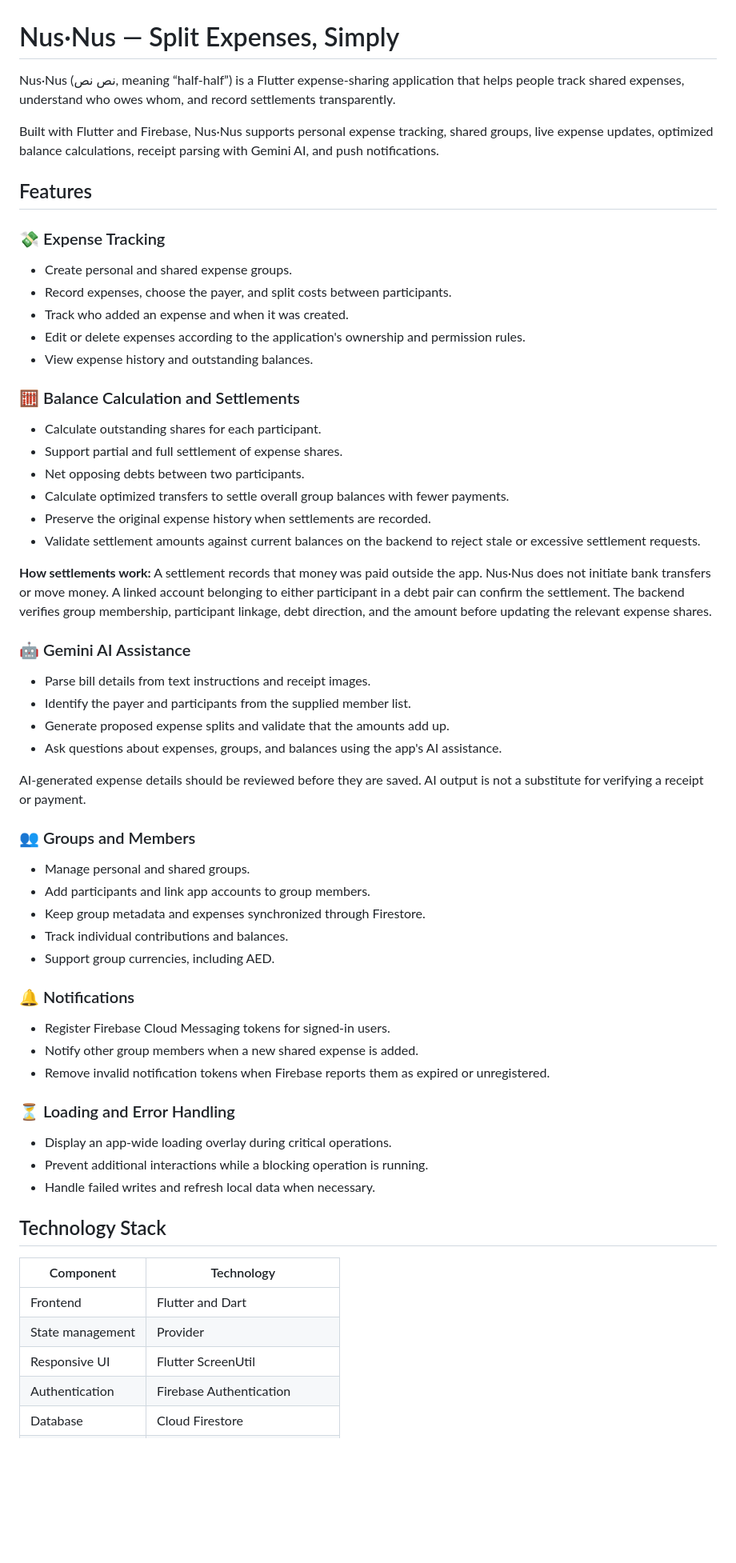
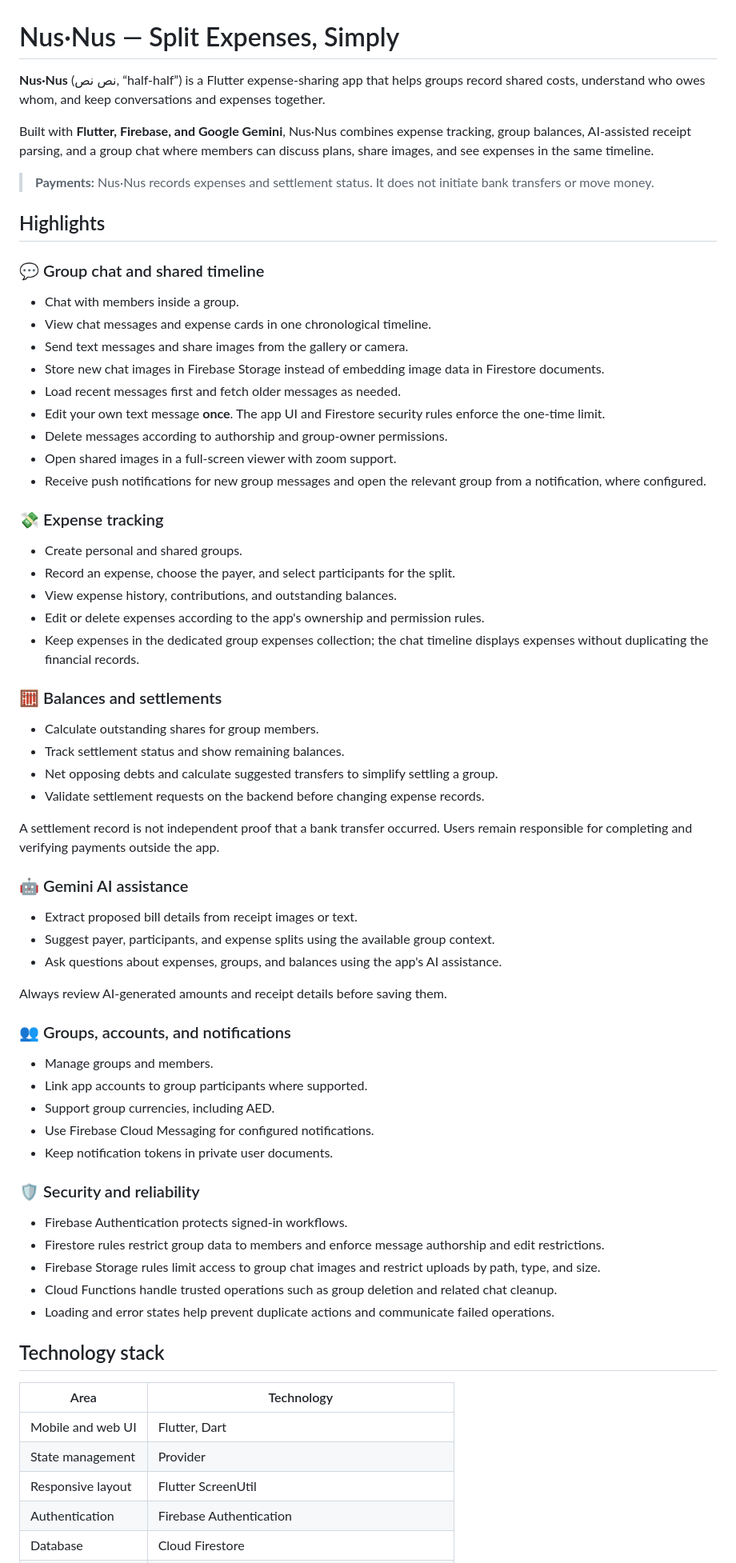
Before and after one commit to Tamil2612/nus_nus, a Markdown page: README.md, the part around one of its changes. Shown at 80% size. Drawn GitHub-style; blank space fills up the shorter version.

Commit message:
Document group chat and one-time message editing update

```diff
--- a/README.md
+++ b/README.md
@@ -1,59 +1,66 @@
 # Nus·Nus — Split Expenses, Simply
 
-Nus·Nus (نص نص, meaning “half-half”) is a Flutter expense-sharing application that helps people track shared expenses, understand who owes whom, and record settlements transparently.
+**Nus·Nus** (نص نص, “half-half”) is a Flutter expense-sharing app that helps groups record shared costs, understand who owes whom, and keep conversations and expenses together.
 
-Built with Flutter and Firebase, Nus·Nus supports personal expense tracking, shared groups, live expense updates, optimized balance calculations, receipt parsing with Gemini AI, and push notifications.
+Built with **Flutter, Firebase, and Google Gemini**, Nus·Nus combines expense tracking, group balances, AI-assisted receipt parsing, and a group chat where members can discuss plans, share images, and see expenses in the same timeline.
 
-## Features
+> **Payments:** Nus·Nus records expenses and settlement status. It does not initiate bank transfers or move money.
 
-### 💸 Expense Tracking
-- Create personal and shared expense groups.
-- Record expenses, choose the payer, and split costs between participants.
-- Track who added an expense and when it was created.
-- Edit or delete expenses according to the application's ownership and permission rules.
-- View expense history and outstanding balances.
+## Highlights
 
-### 🧮 Balance Calculation and Settlements
-- Calculate outstanding shares for each participant.
-- Support partial and full settlement of expense shares.
-- Net opposing debts between two participants.
-- Calculate optimized transfers to settle overall group balances with fewer payments.
-- Preserve the original expense history when settlements are recorded.
-- Validate settlement amounts against current balances on the backend to reject stale or excessive settlement requests.
+### 💬 Group chat and shared timeline
+- Chat with members inside a group.
+- View chat messages and expense cards in one chronological timeline.
+- Send text messages and share images from the gallery or camera.
+- Store new chat images in Firebase Storage instead of embedding image data in Firestore documents.
+- Load recent messages first and fetch older messages as needed.
+- Edit your own text message **once**. The app UI and Firestore security rules enforce the one-time limit.
+- Delete messages according to authorship and group-owner permissions.
+- Open shared images in a full-screen viewer with zoom support.
+- Receive push notifications for new group messages and open the relevant group from a notification, where configured.
 
-**How settlements work:** A settlement records that money was paid outside the app. Nus·Nus does not initiate bank transfers or move money. A linked account belonging to either participant in a debt pair can confirm the settlement. The backend verifies group membership, participant linkage, debt direction, and the amount before updating the relevant expense shares.
+### 💸 Expense tracking
+- Create personal and shared groups.
+- Record an expense, choose the payer, and select participants for the split.
+- View expense history, contributions, and outstanding balances.
+- Edit or delete expenses according to the app's ownership and permission rules.
+- Keep expenses in the dedicated group expenses collection; the chat timeline displays expenses without duplicating the financial records.
 
-### 🤖 Gemini AI Assistance
-- Parse bill details from text instructions and receipt images.
-- Identify the payer and participants from the supplied member list.
-- Generate proposed expense splits and validate that the amounts add up.
+### 🧮 Balances and settlements
+- Calculate outstanding shares for group members.
+- Track settlement status and show remaining balances.
+- Net opposing debts and calculate suggested transfers to simplify settling a group.
+- Validate settlement requests on the backend before changing expense records.
+
+A settlement record is not independent proof that a bank transfer occurred. Users remain responsible for completing and verifying payments outside the app.
+
+### 🤖 Gemini AI assistance
+- Extract proposed bill details from receipt images or text.
+- Suggest payer, participants, and expense splits using the available group context.
 - Ask questions about expenses, groups, and balances using the app's AI assistance.
 
-AI-generated expense details should be reviewed before they are saved. AI output is not a substitute for verifying a receipt or payment.
+Always review AI-generated amounts and receipt details before saving them.
 
-### 👥 Groups and Members
-- Manage personal and shared groups.
-- Add participants and link app accounts to group members.
-- Keep group metadata and expenses synchronized through Firestore.
-- Track individual contributions and balances.
+### 👥 Groups, accounts, and notifications
+- Manage groups and members.
+- Link app accounts to group participants where supported.
 - Support group currencies, including AED.
+- Use Firebase Cloud Messaging for configured notifications.
+- Keep notification tokens in private user documents.
 
-### 🔔 Notifications
-- Register Firebase Cloud Messaging tokens for signed-in users.
-- Notify other group members when a new shared expense is added.
-- Remove invalid notification tokens when Firebase reports them as expired or unregistered.
+### 🛡️ Security and reliability
+- Firebase Authentication protects signed-in workflows.
+- Firestore rules restrict group data to members and enforce message authorship and edit restrictions.
+- Firebase Storage rules limit access to group chat images and restrict uploads by path, type, and size.
+- Cloud Functions handle trusted operations such as group deletion and related chat cleanup.
+- Loading and error states help prevent duplicate actions and communicate failed operations.
 
-### ⏳ Loading and Error Handling
-- Display an app-wide loading overlay during critical operations.
-- Prevent additional interactions while a blocking operation is running.
-- Handle failed writes and refresh local data when necessary.
+## Technology stack
 
-## Technology Stack
-
-| Component | Technology |
+| Area | Technology |
 |---|---|
-| Frontend | Flutter and Dart |
+| Mobile and web UI | Flutter, Dart |
 | State management | Provider |
-| Responsive UI | Flutter ScreenUtil |
+| Responsive layout | Flutter ScreenUtil |
 | Authentication | Firebase Authentication |
 | Database | Cloud Firestore |
```
Also changed, not shown: other parts of README.md (+92 -135 lines).
